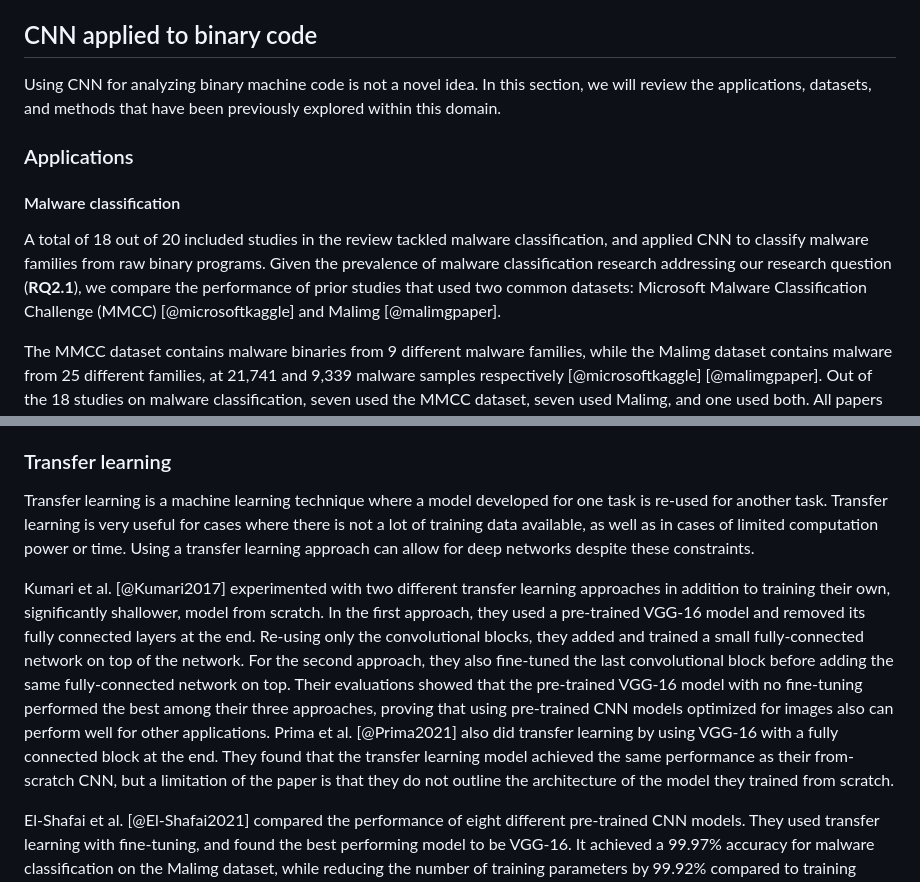
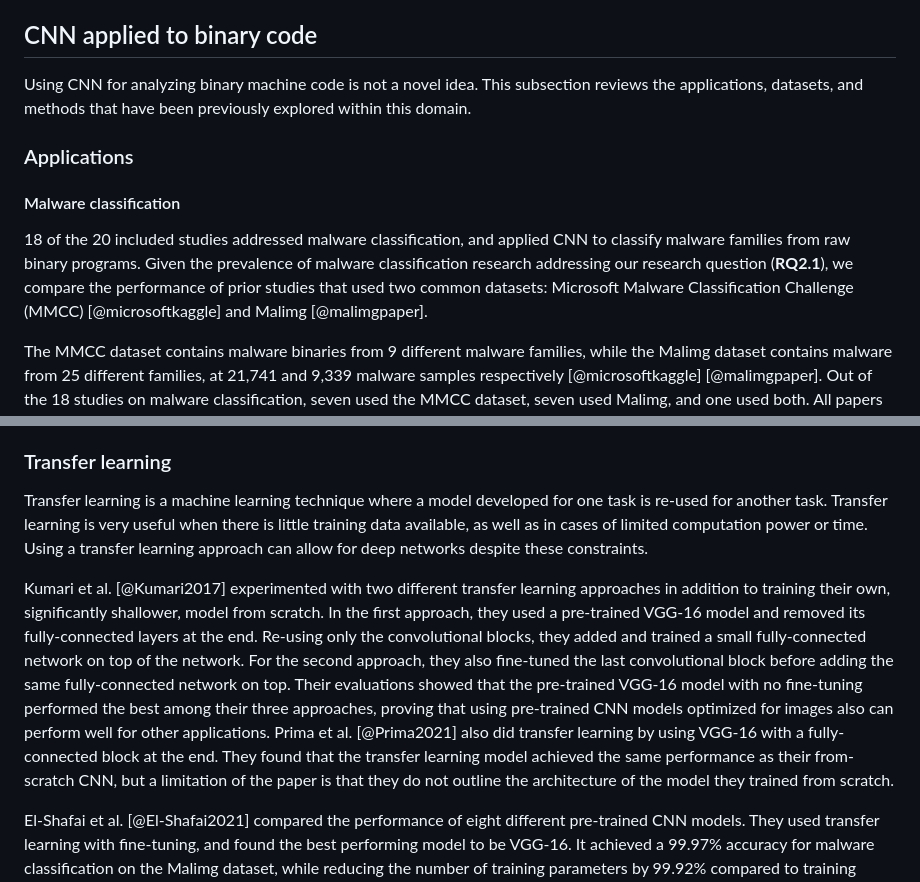
Before and after one commit to mikkelsvartveit/thesis, a Markdown page: preproject/content/05-results.md, 2 parts joined by grey strips. Drawn GitHub-style.

Commit message:
Language 6: The Last Revision

```diff
--- a/preproject/content/05-results.md
+++ b/preproject/content/05-results.md
@@ -34,13 +34,13 @@ ELISA [@Nicolao2018] and Beckman & Haile [@Beckman2020], on the other hand, addr
 
 ## CNN applied to binary code
 
-Using CNN for analyzing binary machine code is not a novel idea. In this section, we will review the applications, datasets, and methods that have been previously explored within this domain.
+Using CNN for analyzing binary machine code is not a novel idea. This subsection reviews the applications, datasets, and methods that have been previously explored within this domain.
 
 ### Applications
 
 #### Malware classification
 
-A total of 18 out of 20 included studies in the review tackled malware classification, and applied CNN to classify malware families from raw binary programs. Given the prevalence of malware classification research addressing our research question (**RQ2.1**), we compare the performance of prior studies that used two common datasets: Microsoft Malware Classification Challenge (MMCC) [@microsoftkaggle] and Malimg [@malimgpaper].
+18 of the 20 included studies addressed malware classification, and applied CNN to classify malware families from raw binary programs. Given the prevalence of malware classification research addressing our research question (**RQ2.1**), we compare the performance of prior studies that used two common datasets: Microsoft Malware Classification Challenge (MMCC) [@microsoftkaggle] and Malimg [@malimgpaper].
 
 The MMCC dataset contains malware binaries from 9 different malware families, while the Malimg dataset contains malware from 25 different families, at 21,741 and 9,339 malware samples respectively [@microsoftkaggle] [@malimgpaper]. Out of the 18 studies on malware classification, seven used the MMCC dataset, seven used Malimg, and one used both. All papers present high classification accuracy with accuracy scores above 94.9%, as seen in Tables \ref{table:microsoft-results} and \ref{table:malimg-results}. All studies used one-versus-all comparison when evaluating their model's ability to classify malware families. We also take macro-average precision, recall, and F1-scores into account for the papers that report these metrics. Overall, the SREMIC model shows the best results with 99.72% classification accuracy on the MMCC dataset and 99.93% on Malimg [@Alam2024], while El-Shafai et al. report a 99.97% accuracy on the Malimg dataset at an apparent cost of a slightly lower F1-score [@El-Shafai2021].
 
@@ -118,9 +118,9 @@ RansomShield [@Lachtar2023] utilized a Hilbert space-filling curve visualization
 
 ### Transfer learning
 
-Transfer learning is a machine learning technique where a model developed for one task is re-used for another task. Transfer learning is very useful for cases where there is not a lot of training data available, as well as in cases of limited computation power or time. Using a transfer learning approach can allow for deep networks despite these constraints.
+Transfer learning is a machine learning technique where a model developed for one task is re-used for another task. Transfer learning is very useful when there is little training data available, as well as in cases of limited computation power or time. Using a transfer learning approach can allow for deep networks despite these constraints.
 
-Kumari et al. [@Kumari2017] experimented with two different transfer learning approaches in addition to training their own, significantly shallower, model from scratch. In the first approach, they used a pre-trained VGG-16 model and removed its fully connected layers at the end. Re-using only the convolutional blocks, they added and trained a small fully-connected network on top of the network. For the second approach, they also fine-tuned the last convolutional block before adding the same fully-connected network on top. Their evaluations showed that the pre-trained VGG-16 model with no fine-tuning performed the best among their three approaches, proving that using pre-trained CNN models optimized for images also can perform well for other applications. Prima et al. [@Prima2021] also did transfer learning by using VGG-16 with a fully connected block at the end. They found that the transfer learning model achieved the same performance as their from-scratch CNN, but a limitation of the paper is that they do not outline the architecture of the model they trained from scratch.
+Kumari et al. [@Kumari2017] experimented with two different transfer learning approaches in addition to training their own, significantly shallower, model from scratch. In the first approach, they used a pre-trained VGG-16 model and removed its fully-connected layers at the end. Re-using only the convolutional blocks, they added and trained a small fully-connected network on top of the network. For the second approach, they also fine-tuned the last convolutional block before adding the same fully-connected network on top. Their evaluations showed that the pre-trained VGG-16 model with no fine-tuning performed the best among their three approaches, proving that using pre-trained CNN models optimized for images also can perform well for other applications. Prima et al. [@Prima2021] also did transfer learning by using VGG-16 with a fully-connected block at the end. They found that the transfer learning model achieved the same performance as their from-scratch CNN, but a limitation of the paper is that they do not outline the architecture of the model they trained from scratch.
 
 El-Shafai et al. [@El-Shafai2021] compared the performance of eight different pre-trained CNN models. They used transfer learning with fine-tuning, and found the best performing model to be VGG-16. It achieved a 99.97% accuracy for malware classification on the Malimg dataset, while reducing the number of training parameters by 99.92% compared to training VGG-16 from scratch.
 
```
Also changed, not shown: other parts of preproject/content/05-results.md (+2 -2 lines), preproject/content/06-discussion.md (+3 -3 lines).
